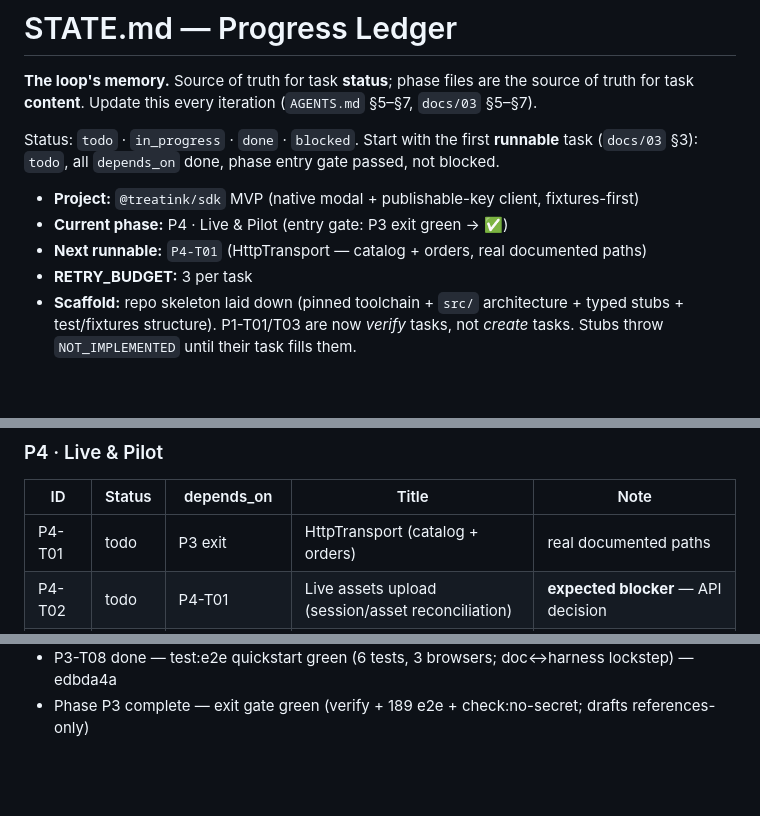
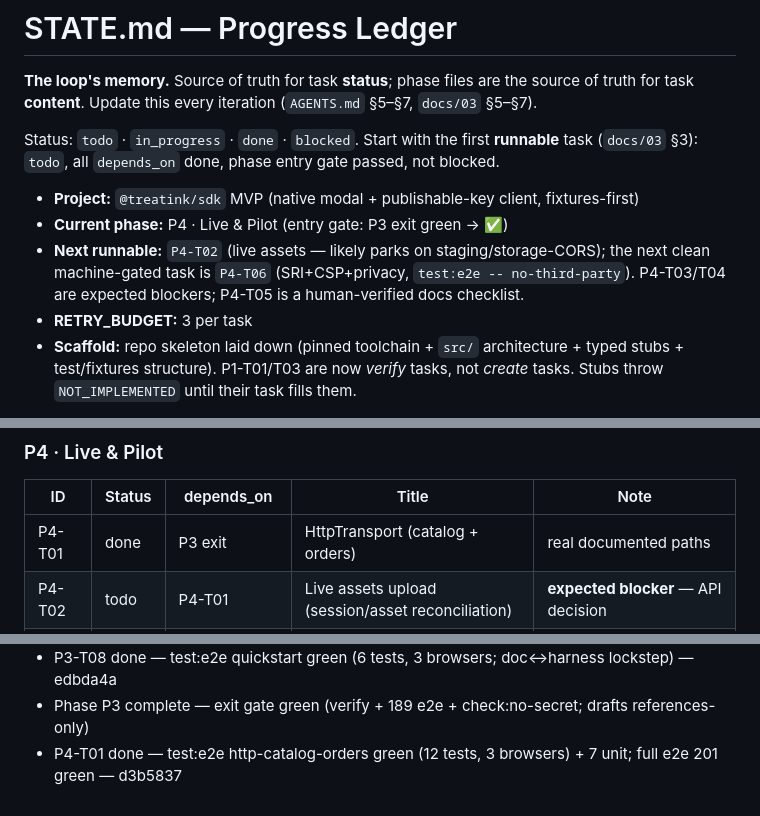
Before and after one commit to treatink/treatink-sdk, a Markdown page: STATE.md, 3 parts joined by grey strips. Rendered like a GitHub page; blank space fills up the shorter version.

Commit message:
chore(state): mark P4-T01 (HttpTransport catalog) done
Gate green: test:e2e -- http-catalog-orders (12 tests, 3 browsers) plus 7
http-transport unit tests; full test:e2e regression 201 green. Next: P4-T02
(live assets — likely parks on staging/storage-CORS); P4-T06 is the next
clean machine-gated task.

Task: P4-T01 ledger update.

```diff
--- a/STATE.md
+++ b/STATE.md
@@ -9,7 +9,9 @@ gate passed, not blocked.
 
 - **Project:** `@treatink/sdk` MVP (native modal + publishable-key client, fixtures-first)
 - **Current phase:** P4 · Live & Pilot (entry gate: P3 exit green → ✅)
-- **Next runnable:** `P4-T01` (HttpTransport — catalog + orders, real documented paths)
+- **Next runnable:** `P4-T02` (live assets — likely parks on staging/storage-CORS); the next
+  clean machine-gated task is `P4-T06` (SRI+CSP+privacy, `test:e2e -- no-third-party`). P4-T03/T04
+  are expected blockers; P4-T05 is a human-verified docs checklist.
 - **RETRY_BUDGET:** 3 per task
 - **Scaffold:** repo skeleton laid down (pinned toolchain + `src/` architecture + typed stubs +
   test/fixtures structure). P1-T01/T03 are now *verify* tasks, not *create* tasks. Stubs throw
@@ -74,7 +76,7 @@ gate passed, not blocked.
 ### P4 · Live & Pilot
 | ID | Status | depends_on | Title | Note |
 |---|---|---|---|---|
-| P4-T01 | todo | P3 exit | HttpTransport (catalog + orders) | real documented paths |
+| P4-T01 | done | P3 exit | HttpTransport (catalog + orders) | real documented paths |
 | P4-T02 | todo | P4-T01 | Live assets upload (session/asset reconciliation) | **expected blocker** — API decision |
 | P4-T03 | todo | P4-T01 | Live templates | **expected blocker** — endpoint missing |
 | P4-T04 | todo | P4-T01 | CORS verification | **expected blocker** — API policy |
@@ -149,3 +151,4 @@ _Newest last. One line per completed task or phase transition:_
 - P3-T07 done — test:e2e happy-path green (3 browsers) — 99c2097 + aebeca0
 - P3-T08 done — test:e2e quickstart green (6 tests, 3 browsers; doc↔harness lockstep) — edbda4a
 - Phase P3 complete — exit gate green (verify + 189 e2e + check:no-secret; drafts references-only)
+- P4-T01 done — test:e2e http-catalog-orders green (12 tests, 3 browsers) + 7 unit; full e2e 201 green — d3b5837
```
